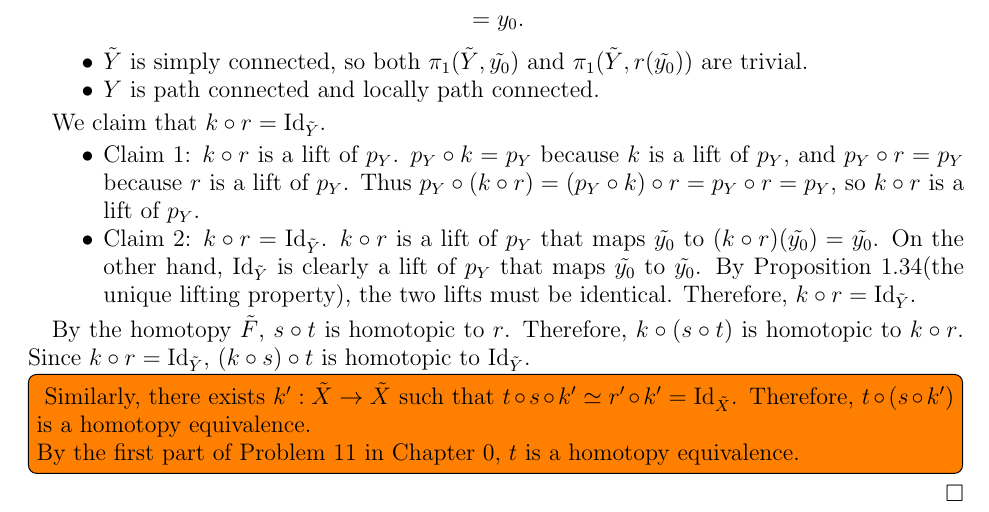
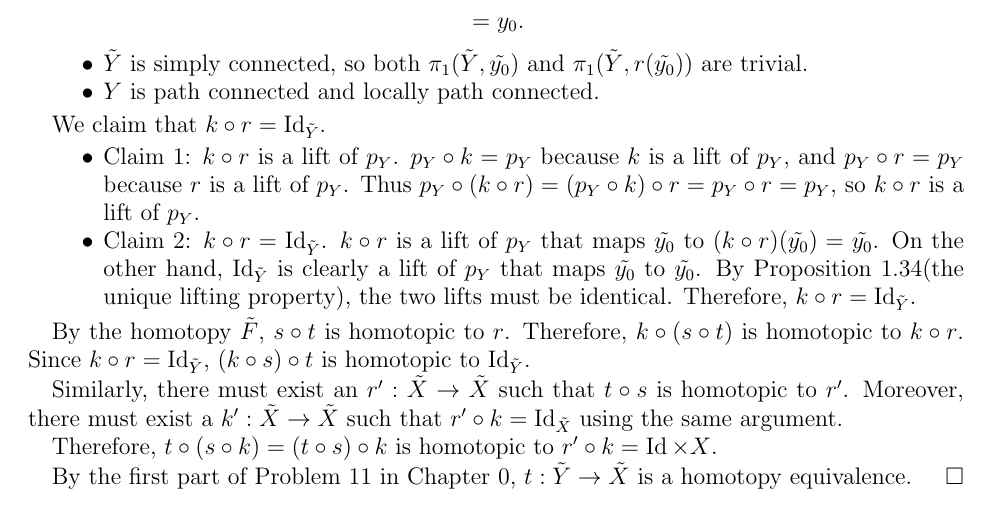
Before and after one commit to hidenori-shinohara/courses, a LaTeX problem sheet (math611/hw4/math611-hw4.tex): part of page 5 of 5, cut so that both start at the same text. Compiled offline with pdfLaTeX.

Commit message:
Finish writing a solution for Problem 8

```diff
--- a/math611/hw4/math611-hw4.tex
+++ b/math611/hw4/math611-hw4.tex
@@ -262,12 +261,12 @@
   Therefore, $k \circ (s \circ t)$ is homotopic to $k \circ r$.
   Since $k \circ r = \Id_{\tilde{Y}}$, $(k \circ s) \circ t$ is homotopic to $\Id_{\tilde{Y}}$.
 
-  \todo[inline]{
-    Similarly, there exists $k': \tilde{X} \rightarrow \tilde{X}$ such that $t \circ s \circ k' \simeq r' \circ k' = \Id_{\tilde{X}}$.
-    Therefore, $t \circ (s \circ k')$ is a homotopy equivalence.
+  Similarly, there must exist an $r': \tilde{X} \rightarrow \tilde{X}$ such that $t \circ s$ is homotopic to $r'$.
+  Moreover, there must exist a $k': \tilde{X} \rightarrow \tilde{X}$ such that $r' \circ k = \Id_{\tilde{X}}$ using the same argument.
 
-    By the first part of Problem 11 in Chapter 0, $t$ is a homotopy equivalence.
-  }
+  Therefore, $t \circ (s \circ k) = (t \circ s) \circ k$ is homotopic to $r' \circ k = \Id{\times{X}}$.
+
+  By the first part of Problem 11 in Chapter 0, $t: \tilde{Y} \rightarrow \tilde{X}$ is a homotopy equivalence.
 \end{proof}
 
 
```
Also changed, not shown: math611/hw4/math611-hw4.pdf, math611/hw4/math611-hw4.tex (3 more changed lines).
